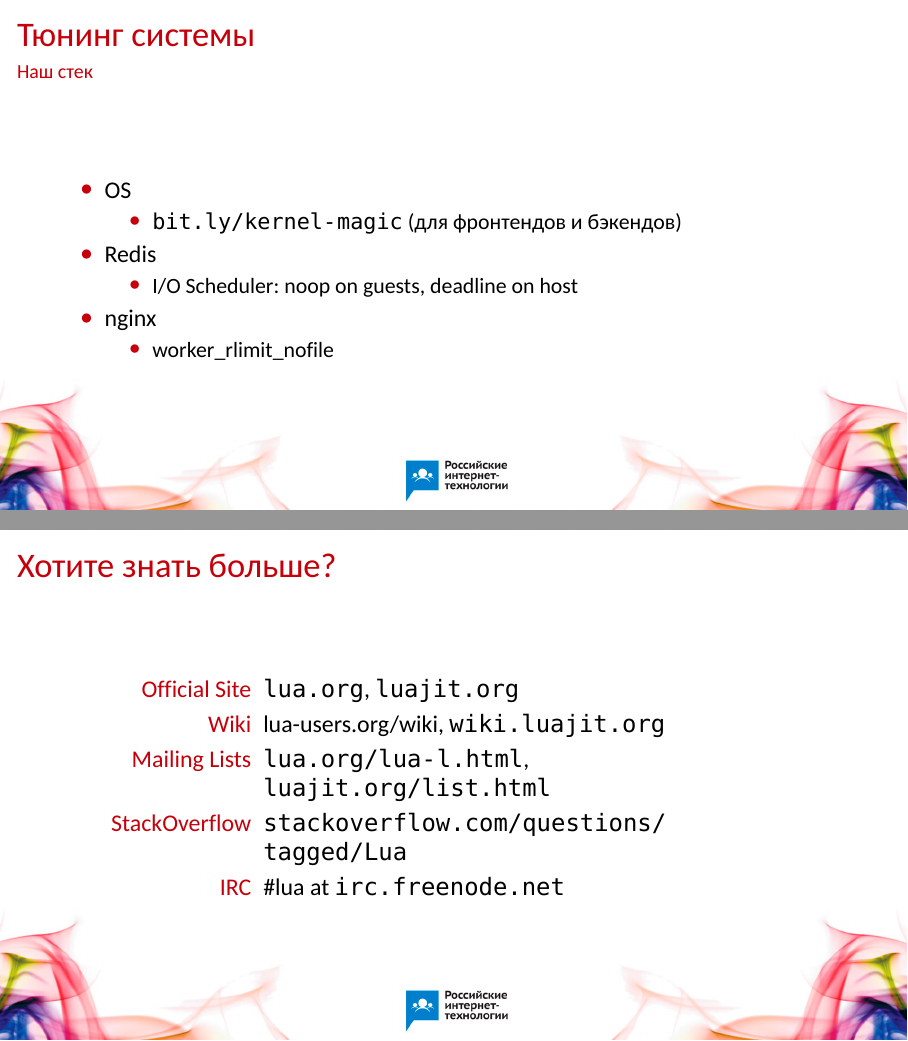
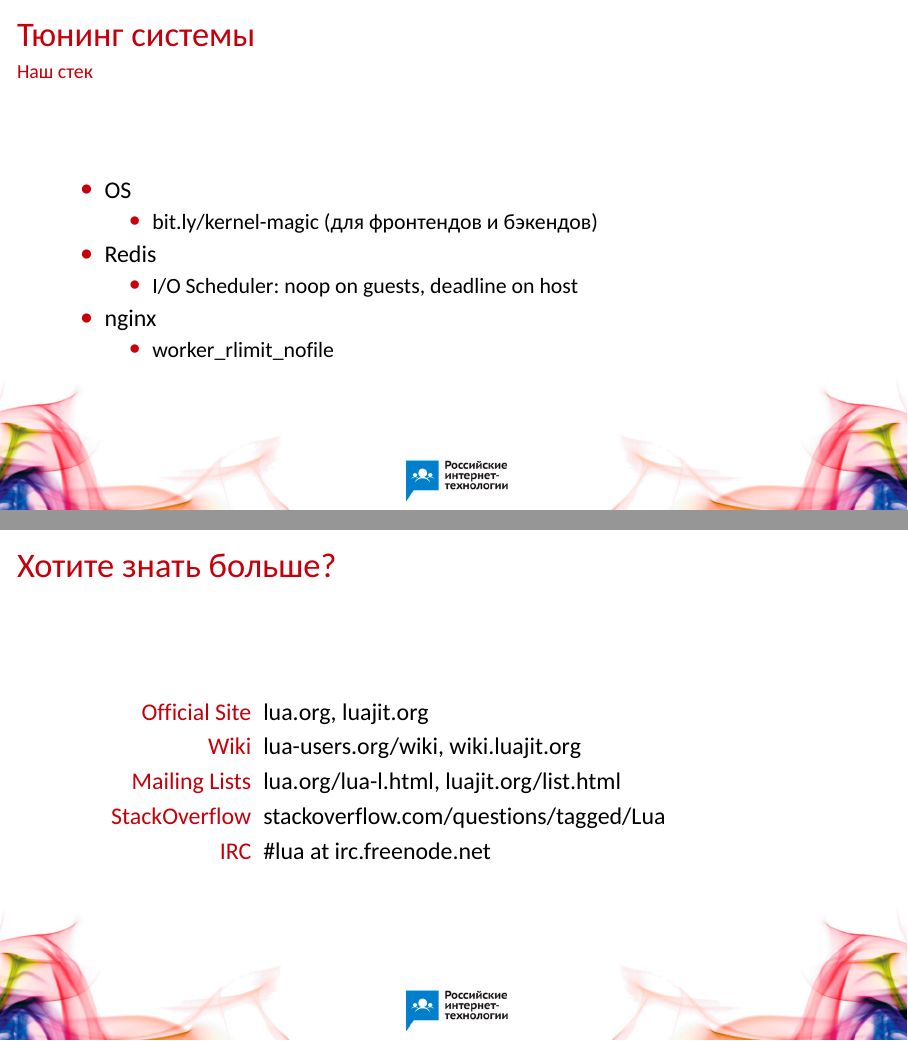
Before and after one commit to agladysh/talks, LaTeX slides (rit2013_ag/rit2013_ag.tex): pages 19 and 28 of 29, joined at a grey line. Compiled offline with XeLaTeX; a missing font is replaced by an installed copy or a similar font.

Commit message:
RIT'13: fixed urls

```diff
--- a/rit2013_ag/rit2013_ag.tex
+++ b/rit2013_ag/rit2013_ag.tex
@@ -338,7 +338,7 @@
   \begin{itemize}
     \item OS
     \begin{itemize}
-      \item \url{bit.ly/kernel-magic} (для фронтендов и бэкендов)
+      \item \href{http://bit.ly/kernel-magic}{bit.ly/kernel-magic} (для фронтендов и бэкендов)
     \end{itemize}
     \item Redis
     \begin{itemize}
@@ -501,11 +501,11 @@
   \begin{center}
   \begin{minipage}{0.6\linewidth}
   \begin{itemize}
-    \item[Official Site] \url{lua.org}, \url{luajit.org}
-    \item[Wiki] lua-users.org/wiki, \url{wiki.luajit.org}
-    \item[Mailing Lists] \url{lua.org/lua-l.html}, \url{luajit.org/list.html}
-    \item[StackOverflow] \url{stackoverflow.com/questions/tagged/Lua}
-    \item[IRC] \#lua at \url{irc.freenode.net}
+    \item[Official Site] \href{http://lua.org}{lua.org}, \href{http://luajit.org}{luajit.org}
+    \item[Wiki] lua-users.org/wiki, \href{http://wiki.luajit.org}{wiki.luajit.org}
+    \item[Mailing Lists] \href{http://lua.org/lua-l.html}{lua.org/lua-l.html}, \href{http://luajit.org/list.html}{luajit.org/list.html}
+    \item[StackOverflow] \href{http://stackoverflow.com/questions/tagged/Lua}{stackoverflow.com/questions/tagged/Lua}
+    \item[IRC] \#lua at \href{http://irc.freenode.net}{irc.freenode.net}
   \end{itemize}
   \end{minipage}
   \end{center}
```
Also changed, not shown: rit2013_ag/rit2013_ag.pdf, rit2013_ag/rit2013_ag.tex (4 more changed lines).
